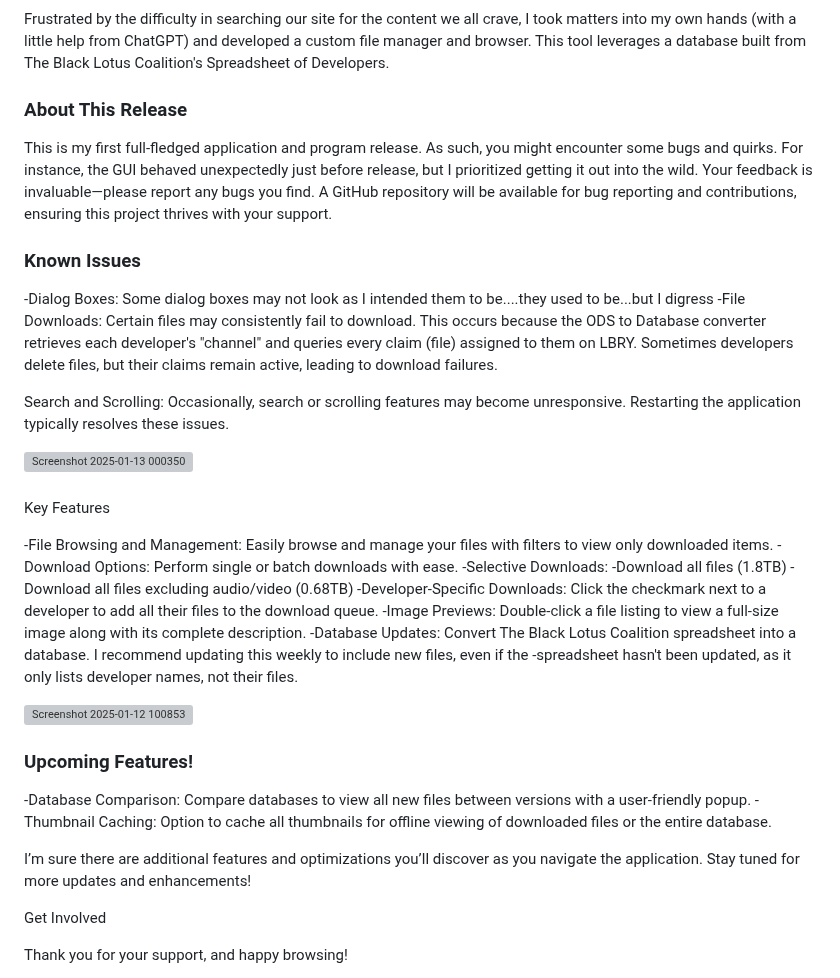
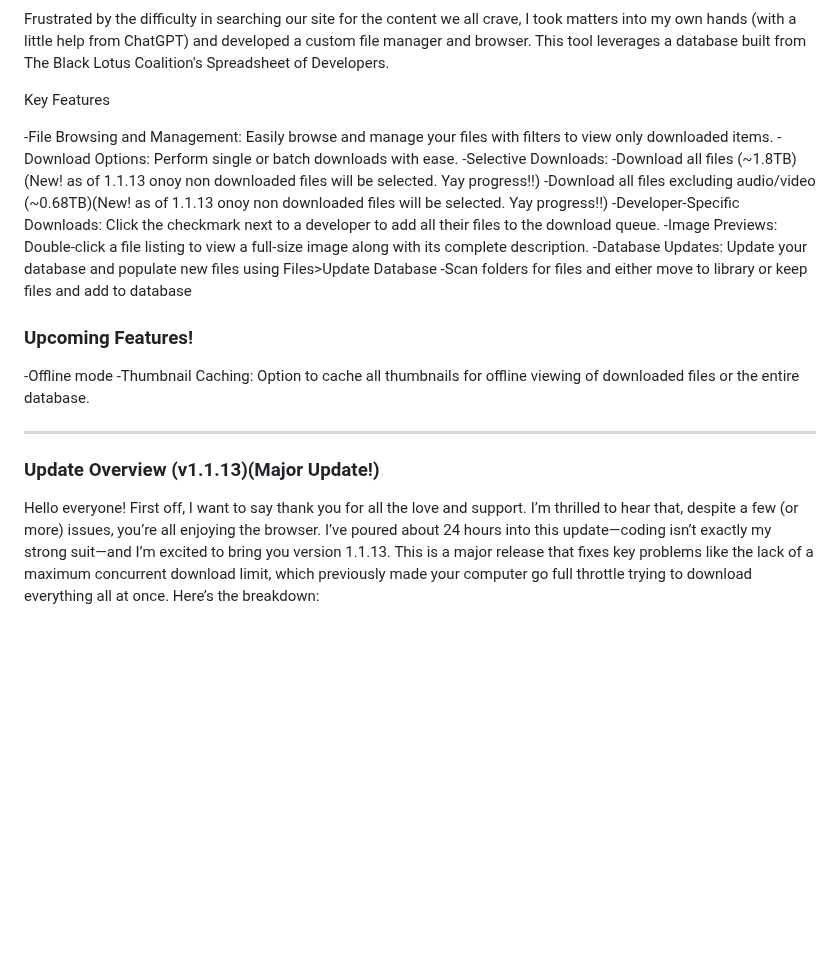
Before and after one commit to Summit60/Odysee_2A3D_File_Manager, a Markdown page: README.md, the part around one of its changes. Drawn GitHub-style; blank space fills up the shorter version; grey boxes are pictures that could not be loaded.

```diff
--- a/README.md
+++ b/README.md
@@ -11,39 +9,24 @@ BTC Wallet: bc1q806lw0z7lnrv0zc7ztg4k9vdv72npv7ma3nd6r
 Frustrated by the difficulty in searching our site for the content we all crave, I took matters into my own hands (with a little help from ChatGPT) and developed a custom file manager and browser. This tool leverages a database built from The Black Lotus Coalition's Spreadsheet of Developers.
 
-### About This Release
-
-This is my first full-fledged application and program release. As such, you might encounter some bugs and quirks. For instance, the GUI behaved unexpectedly just before release, but I prioritized getting it out into the wild. Your feedback is invaluable—please report any bugs you find. A GitHub repository will be available for bug reporting and contributions, ensuring this project thrives with your support.
-
-### Known Issues
-
--Dialog Boxes: Some dialog boxes may not look as I intended them to be....they used to be...but I digress
--File Downloads: Certain files may consistently fail to download. This occurs because the ODS to Database converter retrieves each developer's "channel" and queries every claim (file) assigned to them on LBRY. Sometimes developers delete files, but their claims remain active, leading to download failures.
-
-Search and Scrolling: Occasionally, search or scrolling features may become unresponsive. Restarting the application typically resolves these issues.
-
-![Screenshot 2025-01-13 000350](https://github.com/user-attachments/assets/f3d6b14f-1d5e-4c55-8356-e70c07cf15ed)
-###
 Key Features
 
 -File Browsing and Management: Easily browse and manage your files with filters to view only downloaded items.
 -Download Options: Perform single or batch downloads with ease.
 -Selective Downloads:
--Download all files (1.8TB)
--Download all files excluding audio/video (0.68TB)
+-Download all files (~1.8TB)(New! as of 1.1.13 onoy non downloaded files will be selected. Yay progress!!)
+-Download all files excluding audio/video (~0.68TB)(New! as of 1.1.13 onoy non downloaded files will be selected. Yay progress!!)
 -Developer-Specific Downloads: Click the checkmark next to a developer to add all their files to the download queue.
 -Image Previews: Double-click a file listing to view a full-size image along with its complete description.
--Database Updates: Convert The Black Lotus Coalition spreadsheet into a database. I recommend updating this weekly to include new files, even if the -spreadsheet hasn't been updated, as it only lists developer names, not their files.
-
-![Screenshot 2025-01-12 100853](https://github.com/user-attachments/assets/20c06df4-7971-4c7c-9f00-0410e7d96337)
+-Database Updates: Update your database and populate new files using Files>Update Database
+-Scan folders for files and either move to library or keep files and add to database
 
 ### Upcoming Features!
-
--Database Comparison: Compare databases to view all new files between versions with a user-friendly popup.
+-Offline mode
 -Thumbnail Caching: Option to cache all thumbnails for offline viewing of downloaded files or the entire database.
 
-I’m sure there are additional features and optimizations you’ll discover as you navigate the application. Stay tuned for more updates and enhancements!
+------------------------------------------------------------------------------------------------------------------------
 
-Get Involved
+### Update Overview (v1.1.13)(Major Update!)
 
-Thank you for your support, and happy browsing!
+Hello everyone! First off, I want to say thank you for all the love and support. I’m thrilled to hear that, despite a few (or more) issues, you’re all enjoying the browser. I’ve poured about 24 hours into this update—coding isn’t exactly my strong suit—and I’m excited to bring you version 1.1.13. This is a major release that fixes key problems like the lack of a maximum concurrent download limit, which previously made your computer go full throttle trying to download everything all at once. Here’s the breakdown:
 
```
Also changed, not shown: other parts of README.md (+53 -4 lines).
